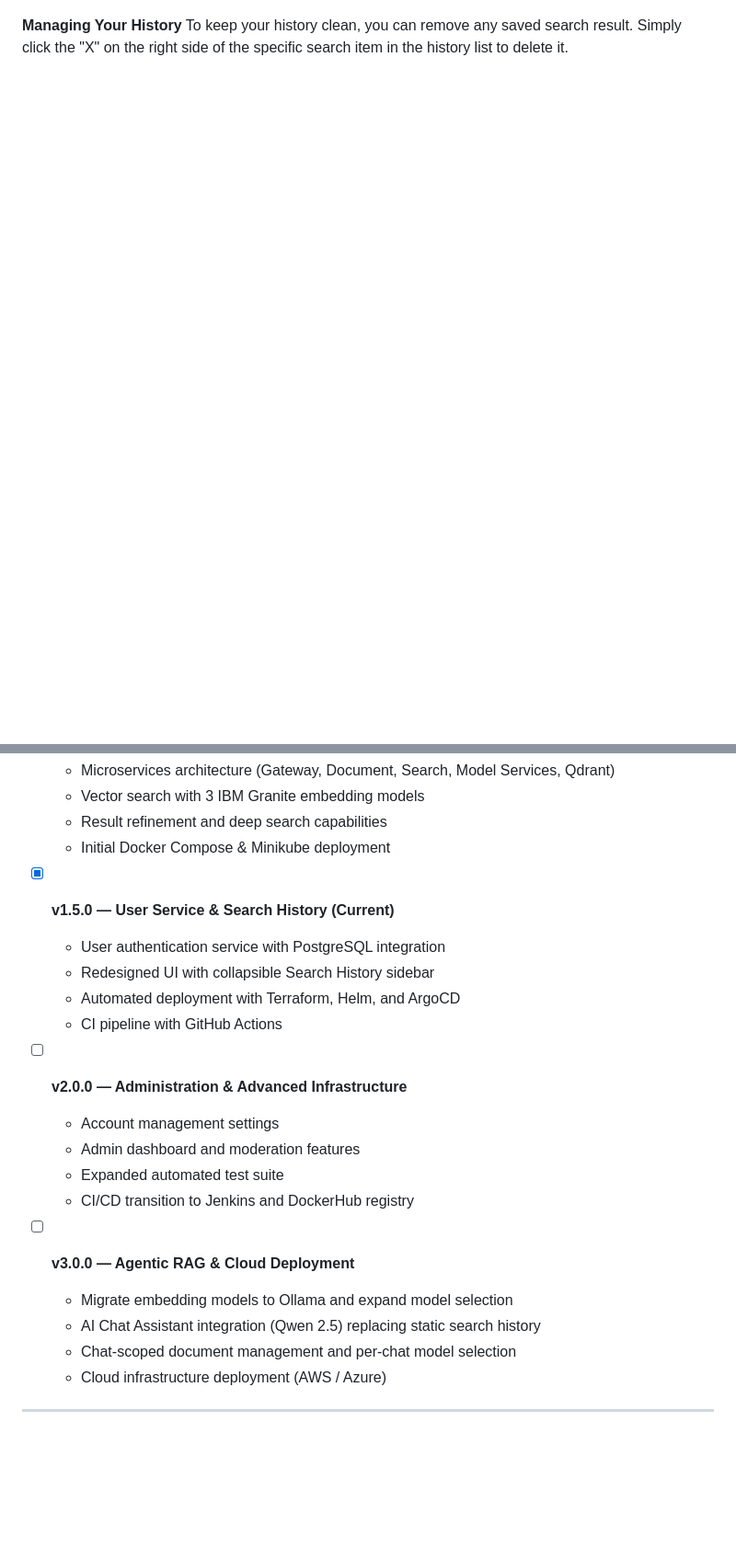
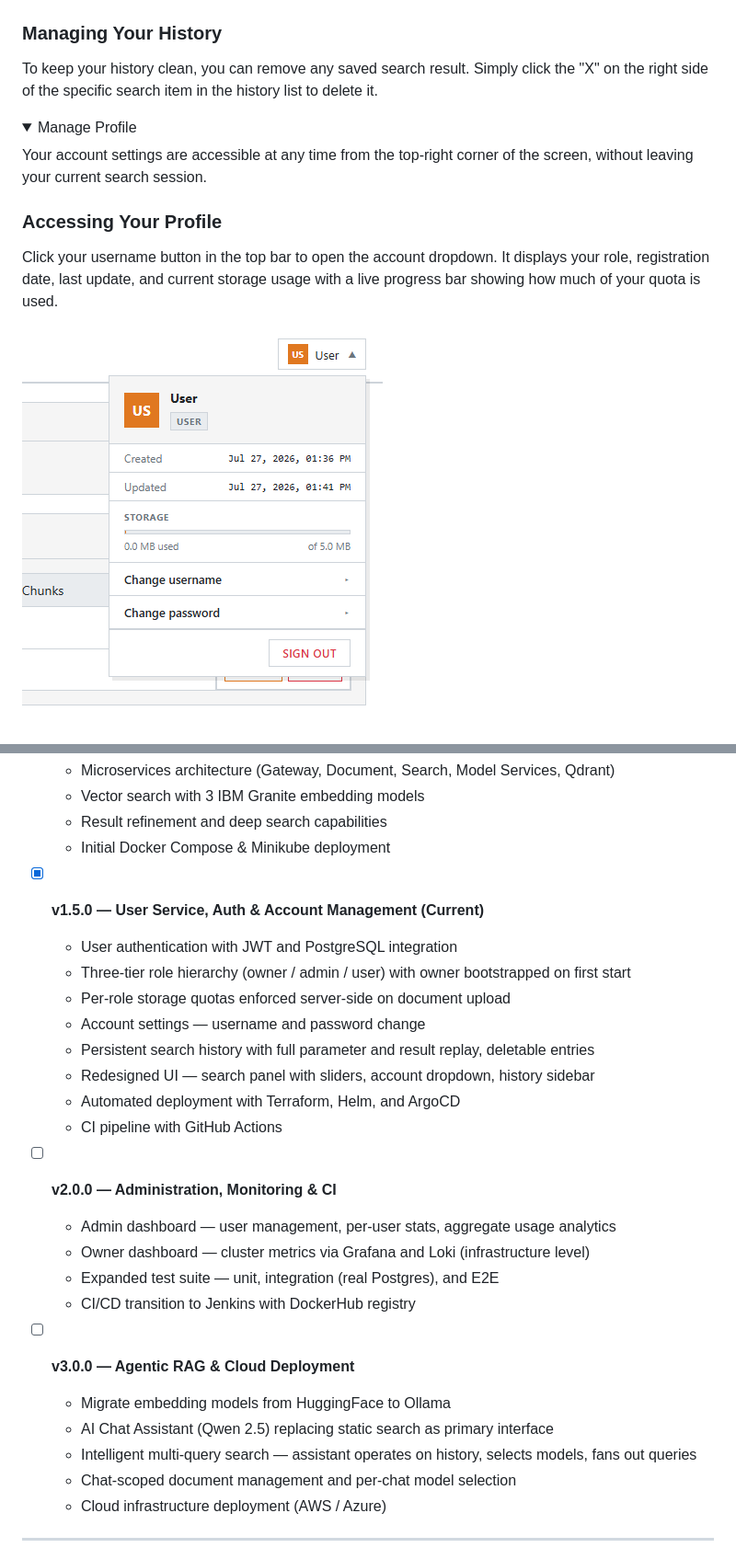
Before and after one commit to Vafth/semantic-search-app, a Markdown page: README.md, 2 parts joined by grey strips. Shown at 92% size. Rendered like a GitHub page; pictures changed too: docs/screenshots/profile-card.png (added); folded sections open; blank space fills up the shorter version.

```diff
--- a/README.md
+++ b/README.md
@@ -65,5 +73,20 @@ Clicking on any search result from the history list will automatically restore y
 ![Search results](docs/screenshots/autofilled-search-params-with-history-bar.png)
 ![Search results](docs/screenshots/autofilled-search-result.png)
 
-**Managing Your History**
+### Managing Your History
+
 To keep your history clean, you can remove any saved search result. Simply click the "X" on the right side of the specific search item in the history list to delete it.
+
+</details>
+
+<details>
+<summary>Manage Profile</summary>
+
+Your account settings are accessible at any time from the top-right corner of the screen, without leaving your current search session.
+
+### Accessing Your Profile
+
+Click your username button in the top bar to open the account dropdown. It displays your role, registration date, last update, and current storage usage with a live progress bar showing how much of your quota is used.
+
+![Profile card](docs/screenshots/profile-card.png)
+
@@ -301,21 +336,26 @@ All endpoints are accessible through the gateway at `http://localhost:8080`.
   - Result refinement and deep search capabilities
   - Initial Docker Compose & Minikube deployment
 
-- [x] **v1.5.0 — User Service & Search History (Current)**
-  - User authentication service with PostgreSQL integration
-  - Redesigned UI with collapsible Search History sidebar
+- [x] **v1.5.0 — User Service, Auth & Account Management (Current)**
+  - User authentication with JWT and PostgreSQL integration
+  - Three-tier role hierarchy (owner / admin / user) with owner bootstrapped on first start
+  - Per-role storage quotas enforced server-side on document upload
+  - Account settings — username and password change
+  - Persistent search history with full parameter and result replay, deletable entries
+  - Redesigned UI — search panel with sliders, account dropdown, history sidebar
   - Automated deployment with Terraform, Helm, and ArgoCD
   - CI pipeline with GitHub Actions
 
-- [ ] **v2.0.0 — Administration & Advanced Infrastructure**
-  - Account management settings
-  - Admin dashboard and moderation features
-  - Expanded automated test suite
-  - CI/CD transition to Jenkins and DockerHub registry
+- [ ] **v2.0.0 — Administration, Monitoring & CI**
+  - Admin dashboard — user management, per-user stats, aggregate usage analytics
+  - Owner dashboard — cluster metrics via Grafana and Loki (infrastructure level)
+  - Expanded test suite — unit, integration (real Postgres), and E2E
+  - CI/CD transition to Jenkins with DockerHub registry
 
 - [ ] **v3.0.0 — Agentic RAG & Cloud Deployment**
-  - Migrate embedding models to Ollama and expand model selection
-  - AI Chat Assistant integration (Qwen 2.5) replacing static search history
+  - Migrate embedding models from HuggingFace to Ollama
+  - AI Chat Assistant (Qwen 2.5) replacing static search as primary interface
+  - Intelligent multi-query search — assistant operates on history, selects models, fans out queries
   - Chat-scoped document management and per-chat model selection
   - Cloud infrastructure deployment (AWS / Azure)
 
```
Also changed, not shown: other parts of README.md (+32 -12 lines), docs/screenshots/password-change-success.png (added), docs/screenshots/username-change-success.png (added), 1 other file.
